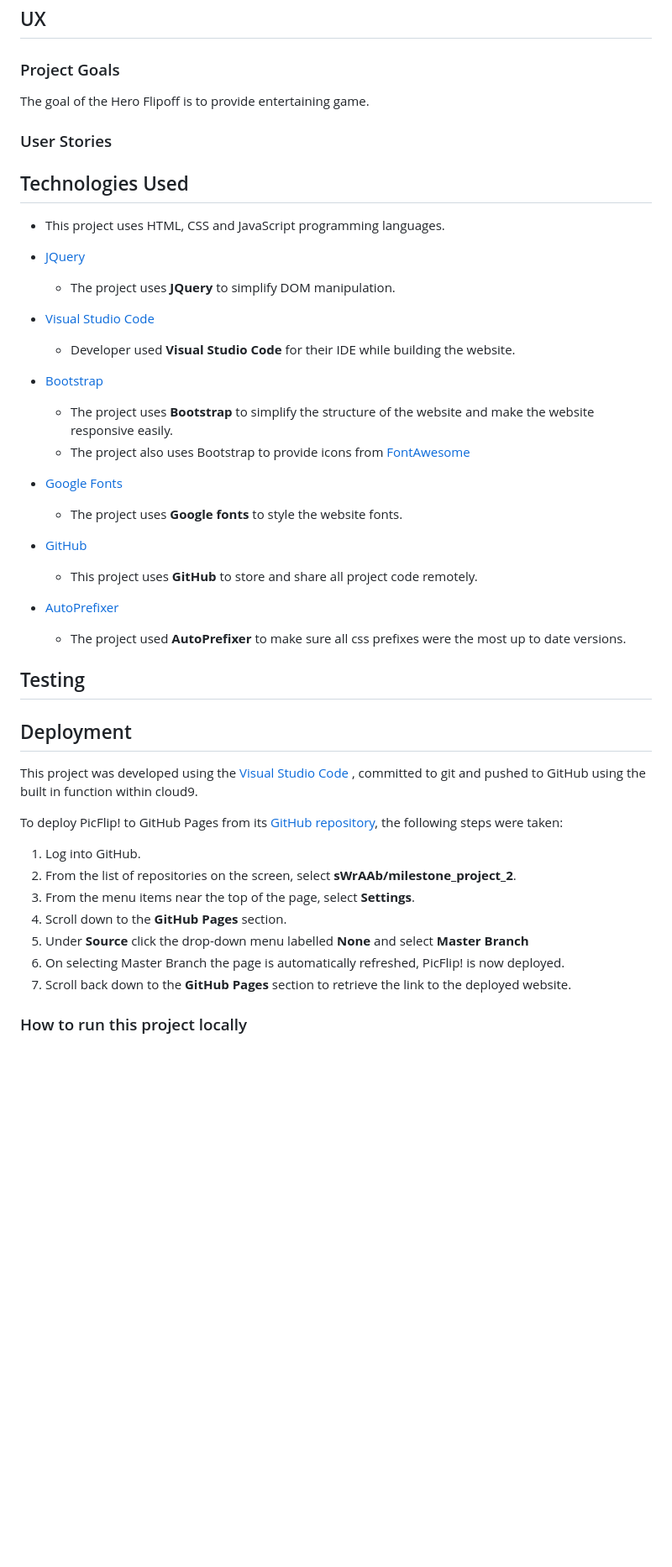
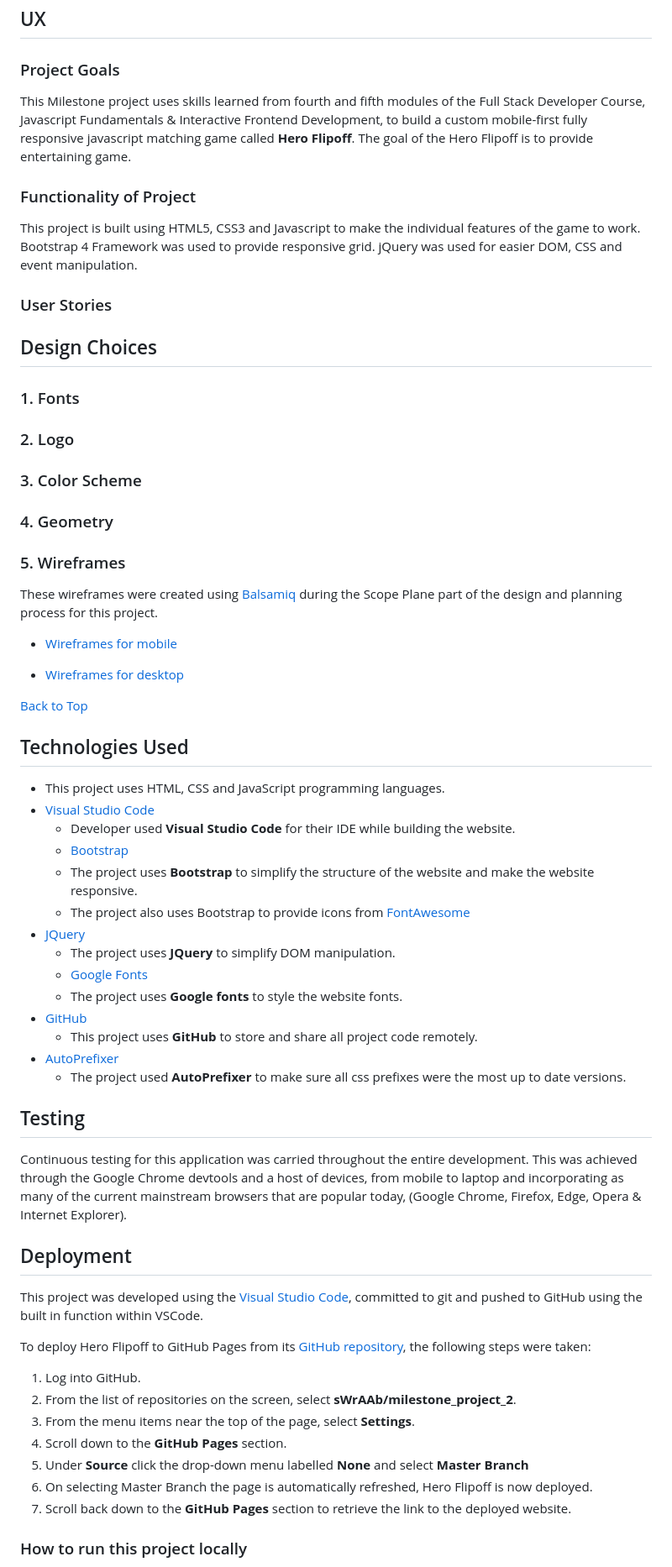
Before and after one commit to sWrAAb/milestone_project_2, a Markdown page: README.md, the part around the change printed below. Shown: that part at 84% size. GitHub-like rendering; blank space fills up the shorter version.

Commit message:
added few lines of text to readme.md

```diff
--- a/README.md
+++ b/README.md
@@ -44,42 +48,70 @@ Hero Flipoff is an engaging and entertaining memory card game, designed for all
 
 ### Project Goals
 
+This Milestone project uses skills learned from fourth and fifth modules of the Full
+Stack Developer Course, Javascript Fundamentals & Interactive Frontend Development, to build a custom mobile-first fully
+responsive javascript matching game called **Hero Flipoff**.
 The goal of the Hero Flipoff is to provide entertaining game.
+
+### Functionality of Project
+
+This project is built using HTML5, CSS3 and Javascript to make the individual features of the game to work.
+Bootstrap 4 Framework was used to provide responsive grid. jQuery was used for easier DOM, CSS and event manipulation.
 
 ### User Stories
 
+## Design Choices
+
+### 1. Fonts
+
+### 2. Logo
+
+### 3. Color Scheme
+
+### 4. Geometry
+
+### 5. Wireframes
+
+These wireframes were created using [Balsamiq](https://balsamiq.com/) during the Scope Plane part of the design and planning process for this project.
+
+- [Wireframes for mobile](https://ibb.co/T4NWdHc)
+
+- [Wireframes for desktop](https://ibb.co/vX2Yyyj)
+
+[Back to Top](#table-of-contents)
 
 ## Technologies Used
 
 - This project uses HTML, CSS and JavaScript programming languages.
+- [Visual Studio Code](https://code.visualstudio.com)
+    - Developer used **Visual Studio Code** for their IDE while building the website.
+    - [Bootstrap](https://www.bootstrapcdn.com/)
+    - The project uses **Bootstrap** to simplify the structure of the website and make the website responsive.
+    - The project also uses Bootstrap to provide icons from [FontAwesome](https://www.bootstrapcdn.com/fontawesome/)
 - [JQuery](https://jquery.com)
     - The project uses **JQuery** to simplify DOM manipulation.
-- [Visual Studio Code](https://code.visualstudio.com)
-    - Developer used **Visual Studio Code** for their IDE while building the website.
-- [Bootstrap](https://www.bootstrapcdn.com/)
-    - The project uses **Bootstrap** to simplify the structure of the website and make the website responsive easily.
-    - The project also uses Bootstrap to provide icons from [FontAwesome](https://www.bootstrapcdn.com/fontawesome/)
-- [Google Fonts](https://fonts.google.com/)
+    - [Google Fonts](https://fonts.google.com/)
     - The project uses **Google fonts** to style the website fonts.
 - [GitHub](https://github.com/)
     - This project uses **GitHub** to store and share all project code remotely.
-
 - [AutoPrefixer](https://autoprefixer.github.io/)
     - The project used **AutoPrefixer** to make sure all css prefixes were the most up to date versions.
 
 ## Testing
 
+Continuous testing for this application was carried throughout the entire development. This was achieved through the Google Chrome devtools and a host of devices, from mobile to laptop and incorporating as many of the current mainstream browsers that are popular today, (Google Chrome, Firefox, Edge, Opera & Internet Explorer).
+
 ## Deployment
 
-This project was developed using the [Visual Studio Code](https://code.visualstudio.com) , committed to git and pushed to GitHub using the built in function within cloud9.
+This project was developed using the [Visual Studio Code](https://code.visualstudio.com), committed to git and pushed to GitHub using the built in function within VSCode.
 
-To deploy PicFlip! to GitHub Pages from its [GitHub repository](https://github.com/sWrAAb/milestone_project_2), the following steps were taken:
+To deploy Hero Flipoff to GitHub Pages from its [GitHub repository](https://github.com/sWrAAb/milestone_project_2), the following steps were taken:
 1. Log into GitHub.
 2. From the list of repositories on the screen, select **sWrAAb/milestone_project_2**.
 3. From the menu items near the top of the page, select **Settings**.
 4. Scroll down to the **GitHub Pages** section.
 5. Under **Source** click the drop-down menu labelled **None** and select **Master Branch**
-6. On selecting Master Branch the page is automatically refreshed, PicFlip! is now deployed.
+6. On selecting Master Branch the page is automatically refreshed, Hero Flipoff is now deployed.
 7. Scroll back down to the **GitHub Pages** section to retrieve the link to the deployed website.
 
 
```
Also changed, not shown: other parts of README.md (+7 -3 lines), assets/images/wireframes/hero_flipoff-desktop-page.jpg (added), assets/images/wireframes/hero_flipoff-mobile-page.jpg (added), 1 other file.
